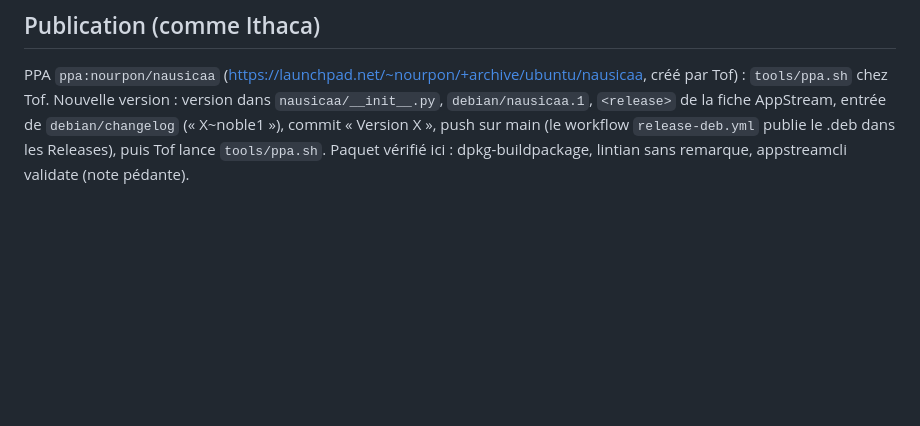
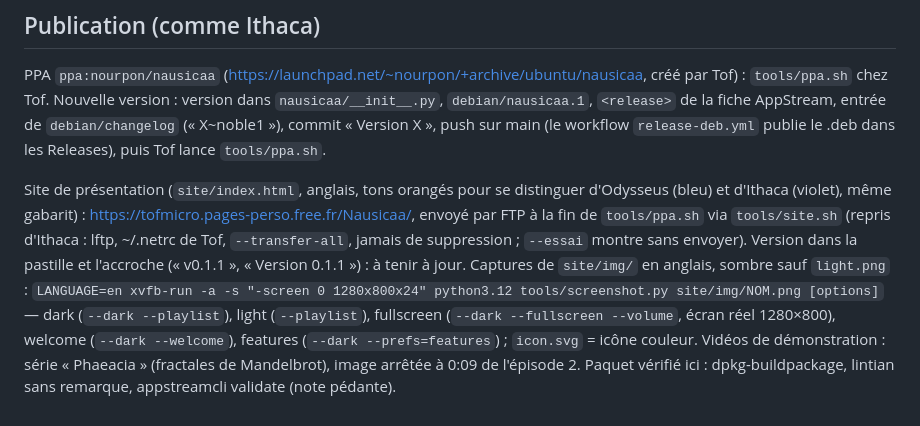
Before and after one commit to ToFpon/Nausicaa, a Markdown page: CLAUDE.md, the part around the change. Rendered like a GitHub page; blank space fills up the shorter version.

```diff
--- a/CLAUDE.md
+++ b/CLAUDE.md
@@ -91,4 +91,14 @@ PPA `ppa:nourpon/nausicaa` (https://launchpad.net/~nourpon/+archive/ubuntu/nausi
 `<release>` de la fiche AppStream, entrée de `debian/changelog` (« X~noble1 »), commit « Version X »,
 push sur main (le workflow `release-deb.yml` publie le .deb dans les Releases), puis Tof lance
 `tools/ppa.sh`.
+
+Site de présentation (`site/index.html`, anglais, tons orangés pour se distinguer d'Odysseus (bleu) et
+d'Ithaca (violet), même gabarit) : https://tofmicro.pages-perso.free.fr/Nausicaa/, envoyé par FTP à la fin
+de `tools/ppa.sh` via `tools/site.sh` (repris d'Ithaca : lftp, ~/.netrc de Tof, `--transfer-all`, jamais de
+suppression ; `--essai` montre sans envoyer). Version dans la pastille et l'accroche (« v0.1.1 »,
+« Version 0.1.1 ») : à tenir à jour. Captures de `site/img/` en anglais, sombre sauf `light.png` :
+`LANGUAGE=en xvfb-run -a -s "-screen 0 1280x800x24" python3.12 tools/screenshot.py site/img/NOM.png [options]`
+— dark (`--dark --playlist`), light (`--playlist`), fullscreen (`--dark --fullscreen --volume`, écran réel
+1280×800), welcome (`--dark --welcome`), features (`--dark --prefs=features`) ; `icon.svg` = icône couleur.
+Vidéos de démonstration : série « Phaeacia » (fractales de Mandelbrot), image arrêtée à 0:09 de l'épisode 2.
 Paquet vérifié ici : dpkg-buildpackage, lintian sans remarque, appstreamcli validate (note pédante).
```
Also changed, not shown: README.md (+1 -1 lines), site/img/dark.png (added), site/img/features.png (added), site/img/light.png (added), site/img/welcome.png (added), 7 other files.
